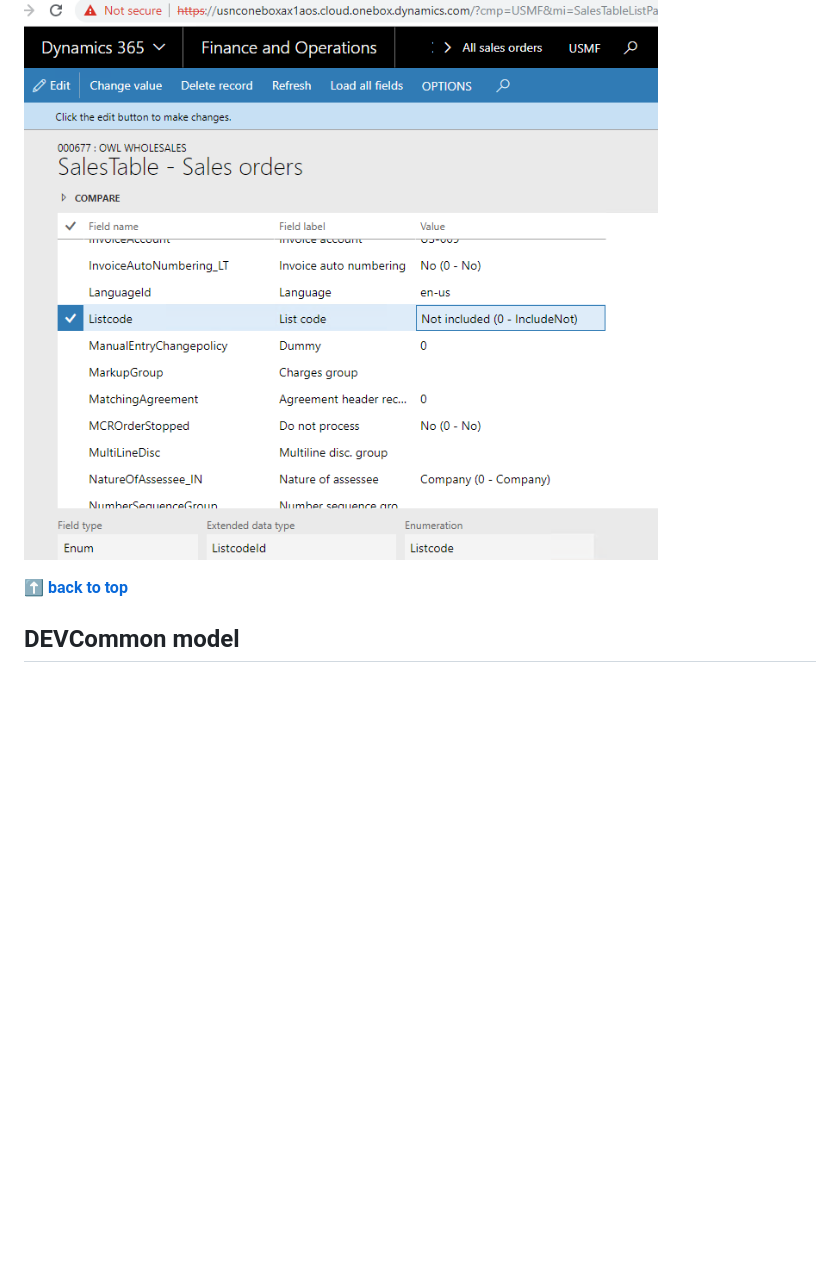
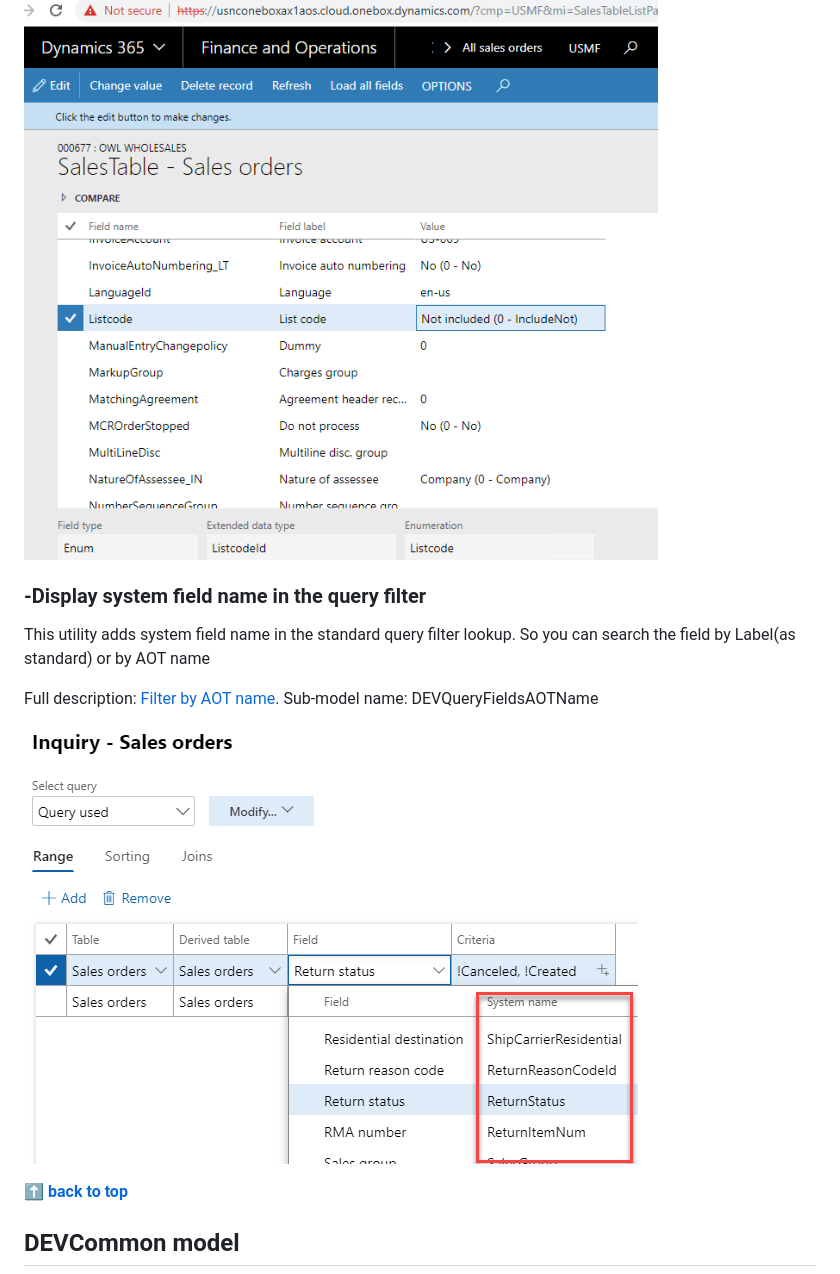
Before and after one commit to TrudAX/XppTools, a Markdown page: README.md, the part around the change. Drawn GitHub-style; pictures changed too: assets/DEVQueryFieldsAOTName.png (added); blank space fills up the shorter version.

Commit message:
Description

```diff
--- a/README.md
+++ b/README.md
@@ -20,6 +20,14 @@ Fields list form is an extended version of the standard Show all fields form wit
 Full description: [Fields list form](https://denistrunin.com/xpptools-fieldslist/). Sub-model name: DEVRecordInfo
 
 ![](assets/fieldslistEx.png)
+
+### -Display system field name in the query filter
+
+This utility adds system field name in the standard query filter lookup. So you can search the field by Label(as standard) or by AOT name
+
+Full description: [Filter by AOT name](https://denistrunin.com/xpptools-queryfieldsAOTname/). Sub-model name: DEVQueryFieldsAOTName
+
+![](assets/DEVQueryFieldsAOTName.png)
 
 **[⬆ back to top](#XppTools)**
 
```
